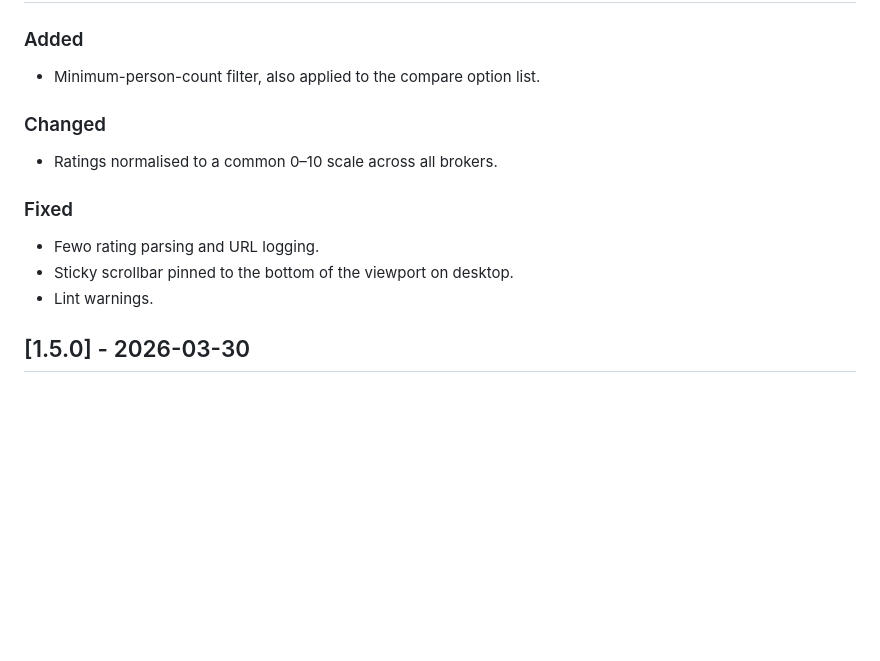
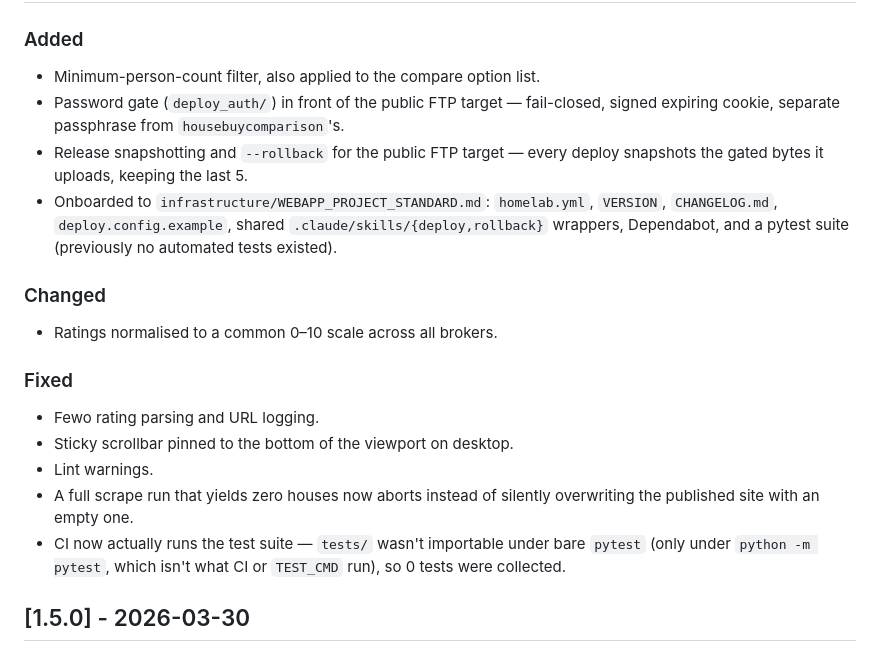
Before and after one commit to Gr3yh0und/holiday-house-comparison, a Markdown page: CHANGELOG.md, the part around the change. Rendered like a GitHub page; blank space fills up the shorter version.

Commit message:
Backfill CHANGELOG's Unreleased section with 5 missing commits
Onboarding, §15B output-validation, the CI-import fix, the §5 auth
gate, and §14B rollback all landed since the last hand-update and
were never added -- found stale during a 2026-08-28 compliance
re-audit.

Co-Authored-By: Claude Sonnet 5 <noreply@anthropic.com>
Claude-Session: https://claude.ai/code/session_01WF7B8mGCphgFF7c2tboRGG

```diff
--- a/CHANGELOG.md
+++ b/CHANGELOG.md
@@ -13,6 +13,13 @@ the hand-backfilled `1.0.0`–`1.5.0` tags (§2), re-created from the previously
 
 ### Added
 - Minimum-person-count filter, also applied to the compare option list.
+- Password gate (`deploy_auth/`) in front of the public FTP target — fail-closed, signed
+  expiring cookie, separate passphrase from `housebuycomparison`'s.
+- Release snapshotting and `--rollback` for the public FTP target — every deploy snapshots the
+  gated bytes it uploads, keeping the last 5.
+- Onboarded to `infrastructure/WEBAPP_PROJECT_STANDARD.md`: `homelab.yml`, `VERSION`,
+  `CHANGELOG.md`, `deploy.config.example`, shared `.claude/skills/{deploy,rollback}` wrappers,
+  Dependabot, and a pytest suite (previously no automated tests existed).
 
 ### Changed
 - Ratings normalised to a common 0–10 scale across all brokers.
@@ -21,6 +28,10 @@ the hand-backfilled `1.0.0`–`1.5.0` tags (§2), re-created from the previously
 - Fewo rating parsing and URL logging.
 - Sticky scrollbar pinned to the bottom of the viewport on desktop.
 - Lint warnings.
+- A full scrape run that yields zero houses now aborts instead of silently overwriting the
+  published site with an empty one.
+- CI now actually runs the test suite — `tests/` wasn't importable under bare `pytest` (only
+  under `python -m pytest`, which isn't what CI or `TEST_CMD` run), so 0 tests were collected.
 
 ## [1.5.0] - 2026-03-30
 
```
